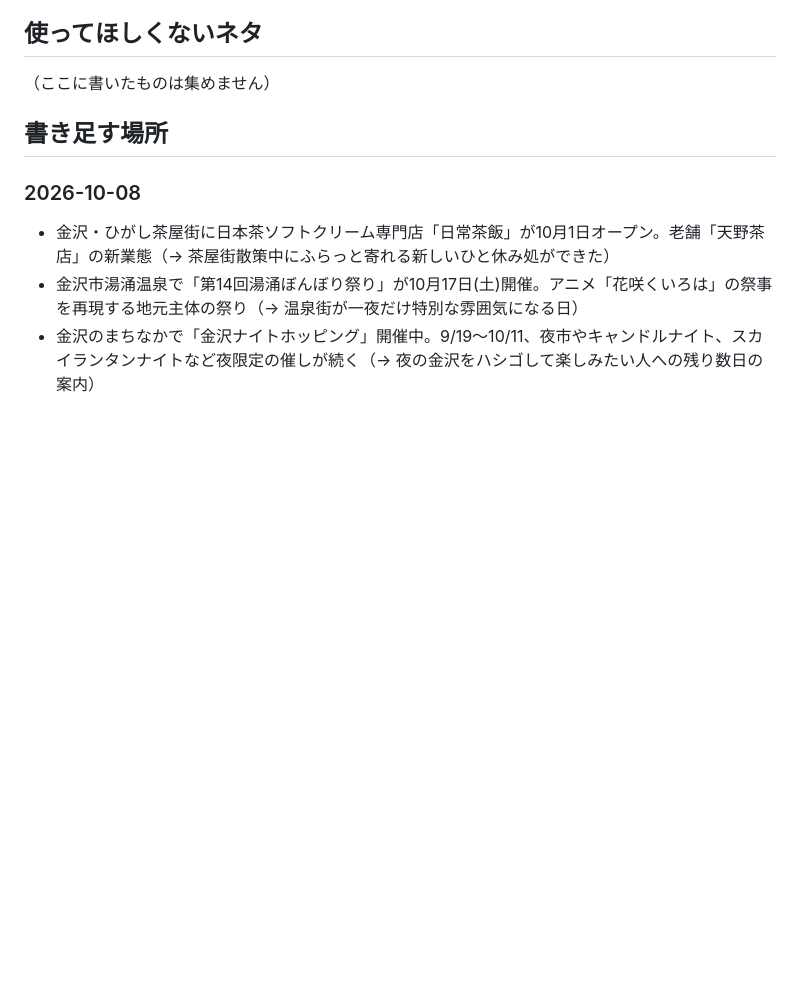
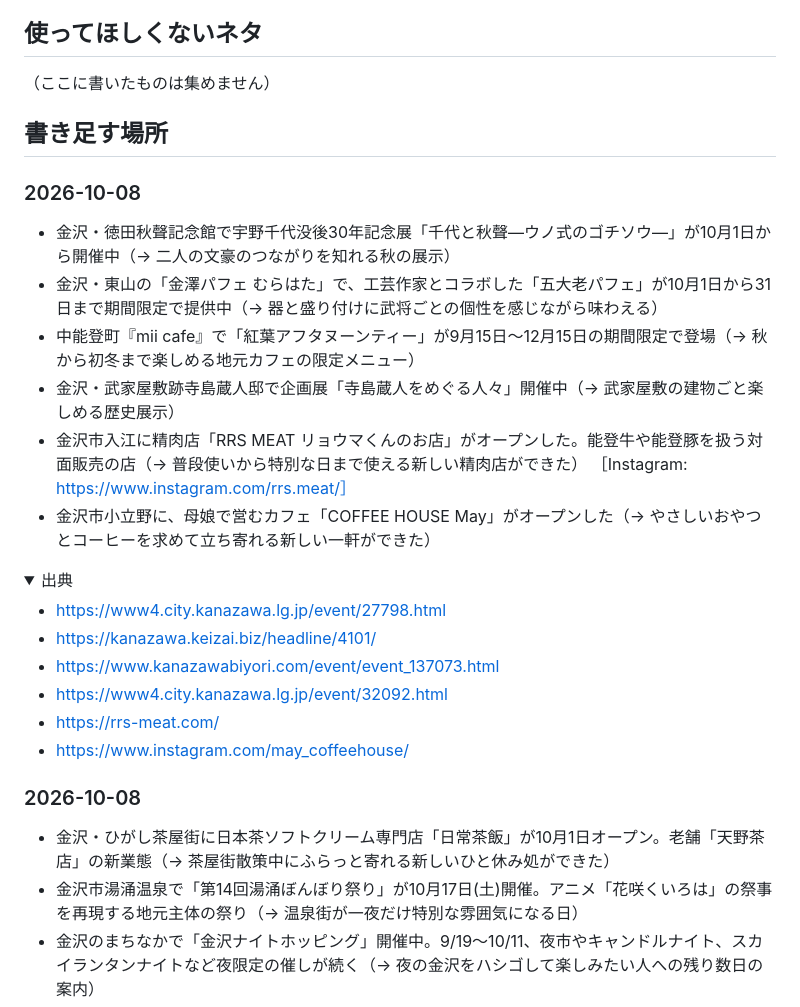
Before and after one commit to yu-fukui/odekake-ishikawa, a Markdown page: neta/ネタ帳.md, the part around one of its changes. Drawn GitHub-style; folded sections open; blank space fills up the shorter version.

Commit message:
chore(neta): 2026-10-08 のぶんを追記

```diff
--- a/neta/ネタ帳.md
+++ b/neta/ネタ帳.md
@@ -9,3 +9,22 @@
 （ここに書いたものは集めません）
 
 ## 書き足す場所
+
+### 2026-10-08
+
+- 金沢・徳田秋聲記念館で宇野千代没後30年記念展「千代と秋聲―ウノ式のゴチソウ―」が10月1日から開催中（→ 二人の文豪のつながりを知れる秋の展示）
+- 金沢・東山の「金澤パフェ むらはた」で、工芸作家とコラボした「五大老パフェ」が10月1日から31日まで期間限定で提供中（→ 器と盛り付けに武将ごとの個性を感じながら味わえる）
+- 中能登町『mii cafe』で「紅葉アフタヌーンティー」が9月15日〜12月15日の期間限定で登場（→ 秋から初冬まで楽しめる地元カフェの限定メニュー）
+- 金沢・武家屋敷跡寺島蔵人邸で企画展「寺島蔵人をめぐる人々」開催中（→ 武家屋敷の建物ごと楽しめる歴史展示）
+- 金沢市入江に精肉店「RRS MEAT リョウマくんのお店」がオープンした。能登牛や能登豚を扱う対面販売の店（→ 普段使いから特別な日まで使える新しい精肉店ができた） ［Instagram: https://www.instagram.com/rrs.meat/］
+- 金沢市小立野に、母娘で営むカフェ「COFFEE HOUSE May」がオープンした（→ やさしいおやつとコーヒーを求めて立ち寄れる新しい一軒ができた）
+
+<details><summary>出典</summary>
+
+- https://www4.city.kanazawa.lg.jp/event/27798.html
+- https://kanazawa.keizai.biz/headline/4101/
+- https://www.kanazawabiyori.com/event/event_137073.html
+- https://www4.city.kanazawa.lg.jp/event/32092.html
+- https://rrs-meat.com/
+- https://www.instagram.com/may_coffeehouse/
+
```
Also changed, not shown: other parts of neta/ネタ帳.md (+1 -0 lines).
